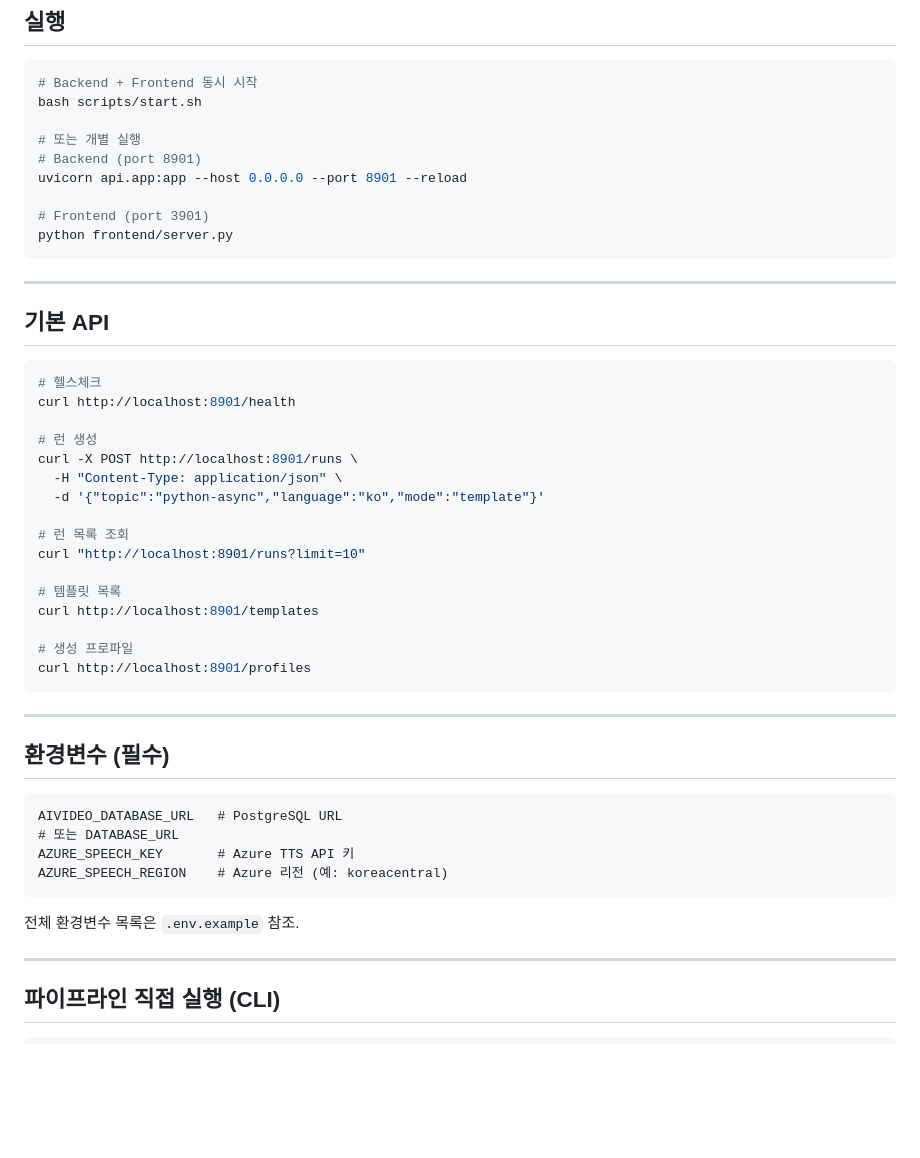
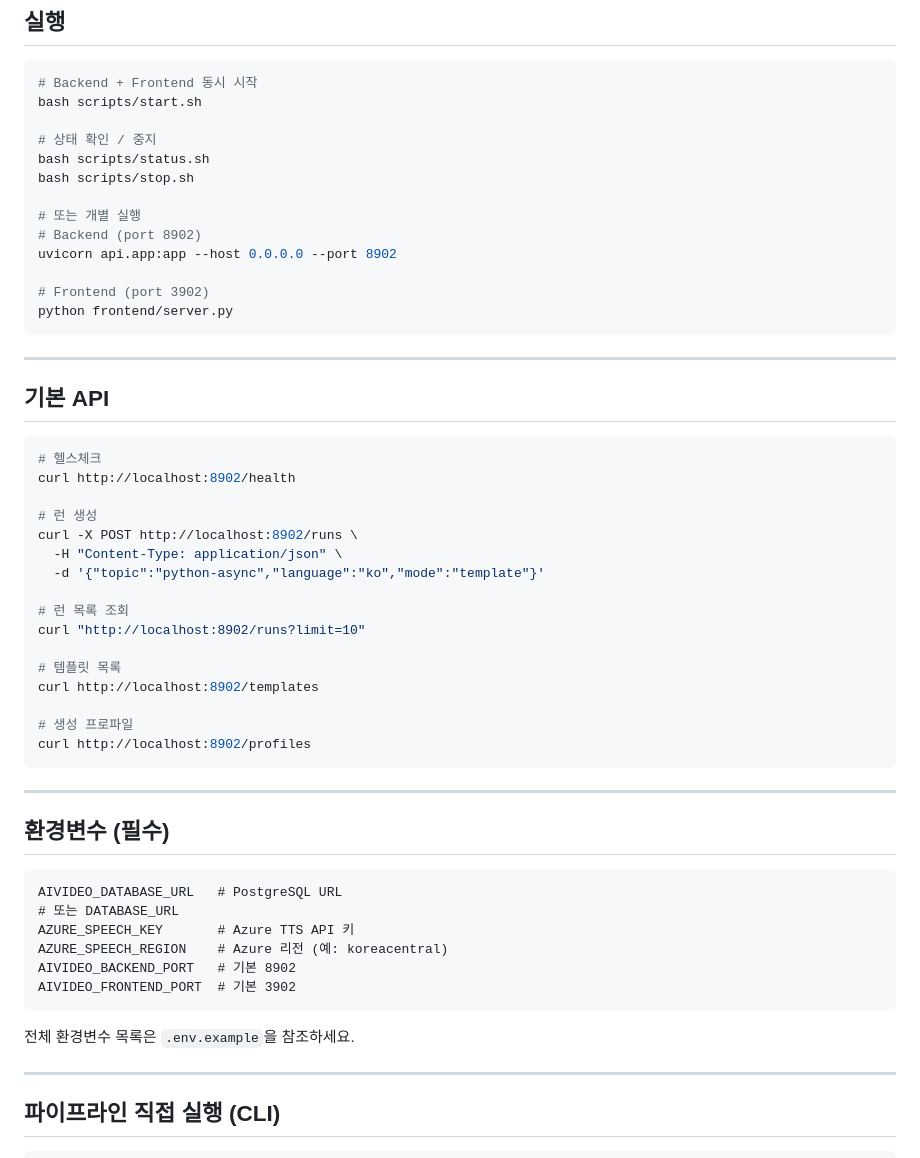
Before and after one commit to codezoy/ai-video-public, a Markdown page: README.md, the part around one of its changes. Drawn GitHub-style; blank space fills up the shorter version.

````diff
--- a/README.md
+++ b/README.md
@@ -52,11 +64,15 @@ cp .env.example .env
 # Backend + Frontend 동시 시작
 bash scripts/start.sh
 
+# 상태 확인 / 중지
+bash scripts/status.sh
+bash scripts/stop.sh
+
 # 또는 개별 실행
-# Backend (port 8901)
-uvicorn api.app:app --host 0.0.0.0 --port 8901 --reload
+# Backend (port 8902)
+uvicorn api.app:app --host 0.0.0.0 --port 8902
 
-# Frontend (port 3901)
+# Frontend (port 3902)
 python frontend/server.py
 ```
 
@@ -66,21 +82,21 @@ python frontend/server.py
 
 ```bash
 # 헬스체크
-curl http://localhost:8901/health
+curl http://localhost:8902/health
 
 # 런 생성
-curl -X POST http://localhost:8901/runs \
+curl -X POST http://localhost:8902/runs \
   -H "Content-Type: application/json" \
   -d '{"topic":"python-async","language":"ko","mode":"template"}'
 
 # 런 목록 조회
-curl "http://localhost:8901/runs?limit=10"
+curl "http://localhost:8902/runs?limit=10"
 
 # 템플릿 목록
-curl http://localhost:8901/templates
+curl http://localhost:8902/templates
 
 # 생성 프로파일
-curl http://localhost:8901/profiles
+curl http://localhost:8902/profiles
 ```
 
 ---
@@ -92,9 +108,11 @@ AIVIDEO_DATABASE_URL   # PostgreSQL URL
 # 또는 DATABASE_URL
 AZURE_SPEECH_KEY       # Azure TTS API 키
 AZURE_SPEECH_REGION    # Azure 리전 (예: koreacentral)
+AIVIDEO_BACKEND_PORT   # 기본 8902
+AIVIDEO_FRONTEND_PORT  # 기본 3902
 ```
 
-전체 환경변수 목록은 `.env.example` 참조.
+전체 환경변수 목록은 `.env.example`을 참조하세요.
 
 ---
 
````
Also changed, not shown: other parts of README.md (+27 -15 lines), docs/demo/README.md (added, +9 -0 lines), docs/demo/phishing-email-incident-response-preview.gif (added), 11 other files.
